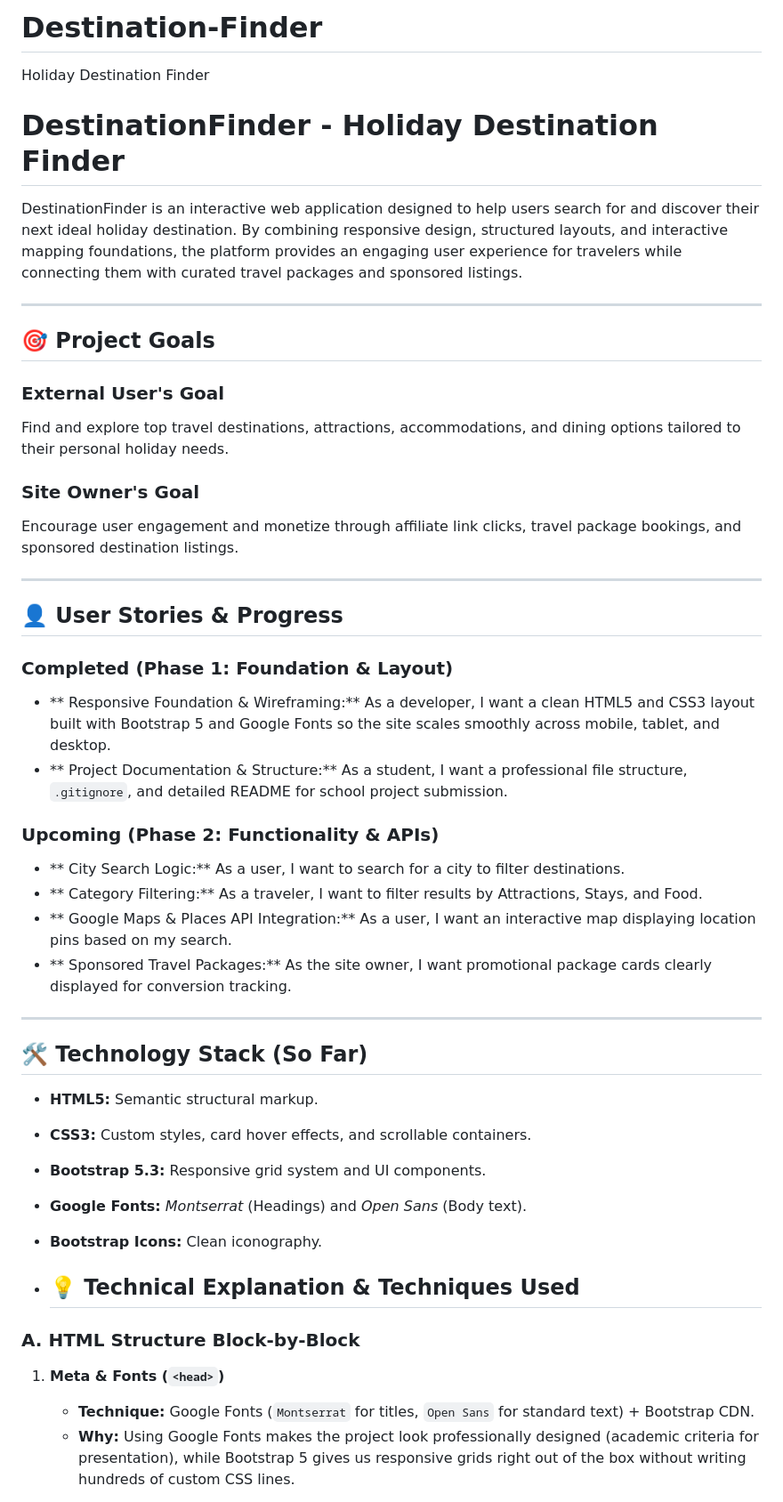
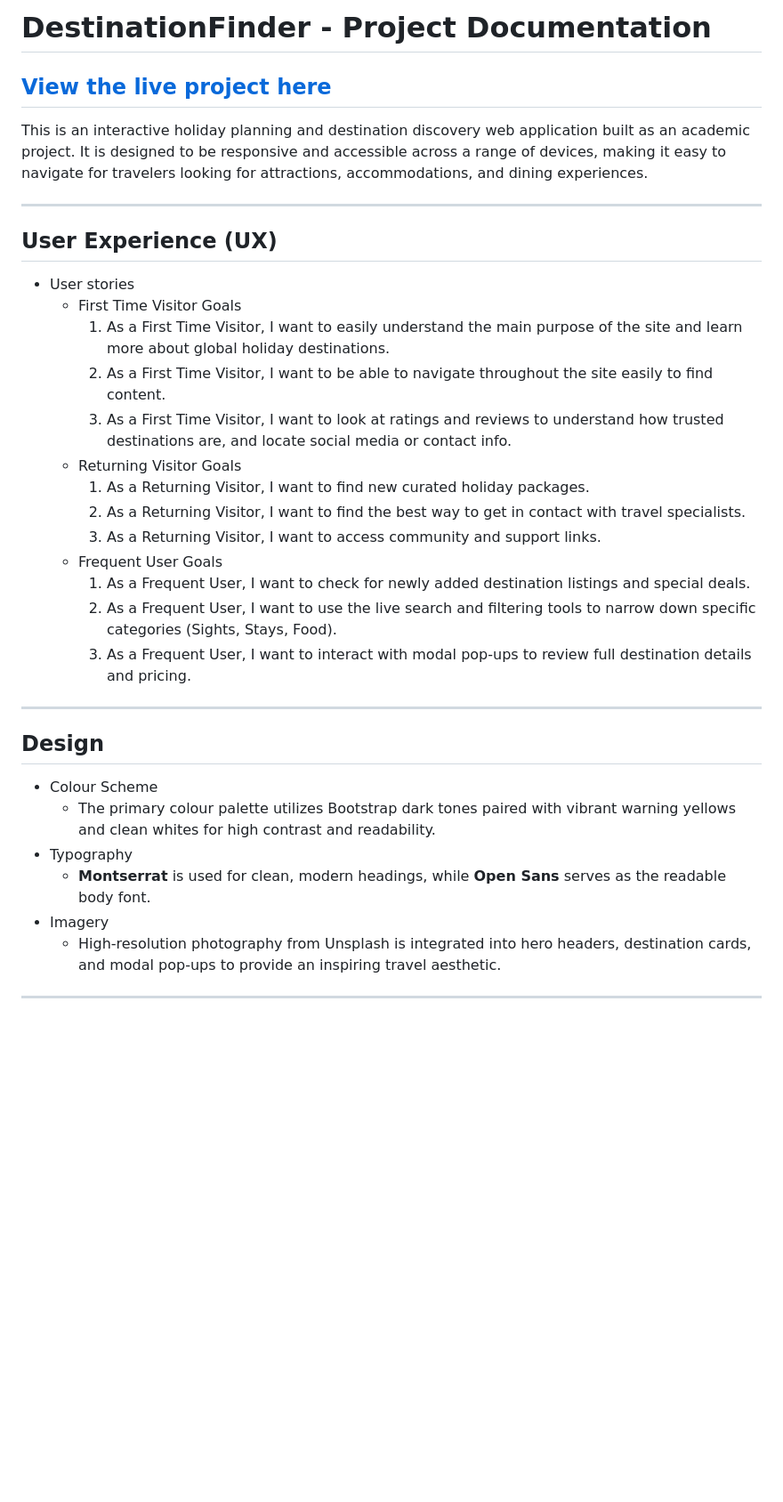
Before and after one commit to Jaibe-444/Destination-Finder, a Markdown page: README.md, the part around one of its changes. Shown at 89% size. Drawn GitHub-style; blank space fills up the shorter version.

```diff
--- a/README.md
+++ b/README.md
@@ -1,47 +1,34 @@
-# Destination-Finder
-Holiday Destination Finder
-# DestinationFinder - Holiday Destination Finder
+# DestinationFinder - Project Documentation
 
-DestinationFinder is an interactive web application designed to help users search for and discover their next ideal holiday destination. By combining responsive design, structured layouts, and interactive mapping foundations, the platform provides an engaging user experience for travelers while connecting them with curated travel packages and sponsored listings.
+## [View the live project here](https://jaibe-444.github.io/Destination-Finder/)
+This is an interactive holiday planning and destination discovery web application built as an academic project. It is designed to be responsive and accessible across a range of devices, making it easy to navigate for travelers looking for attractions, accommodations, and dining experiences.
 
 ---
 
-## 🎯 Project Goals
-
-### External User's Goal
-Find and explore top travel destinations, attractions, accommodations, and dining options tailored to their personal holiday needs.
-
-### Site Owner's Goal
-Encourage user engagement and monetize through affiliate link clicks, travel package bookings, and sponsored destination listings.
+## User Experience (UX)
+- User stories
+  - First Time Visitor Goals
+    1. As a First Time Visitor, I want to easily understand the main purpose of the site and learn more about global holiday destinations.
+    2. As a First Time Visitor, I want to be able to navigate throughout the site easily to find content.
+    3. As a First Time Visitor, I want to look at ratings and reviews to understand how trusted destinations are, and locate social media or contact info.
+  - Returning Visitor Goals
+    1. As a Returning Visitor, I want to find new curated holiday packages.
+    2. As a Returning Visitor, I want to find the best way to get in contact with travel specialists.
+    3. As a Returning Visitor, I want to access community and support links.
+  - Frequent User Goals
+    1. As a Frequent User, I want to check for newly added destination listings and special deals.
+    2. As a Frequent User, I want to use the live search and filtering tools to narrow down specific categories (Sights, Stays, Food).
+    3. As a Frequent User, I want to interact with modal pop-ups to review full destination details and pricing.
 
 ---
 
-## 👤 User Stories & Progress
-
-### Completed (Phase 1: Foundation & Layout)
-- ** Responsive Foundation & Wireframing:** As a developer, I want a clean HTML5 and CSS3 layout built with Bootstrap 5 and Google Fonts so the site scales smoothly across mobile, tablet, and desktop.
-- ** Project Documentation & Structure:** As a student, I want a professional file structure, `.gitignore`, and detailed README for school project submission.
-
-### Upcoming (Phase 2: Functionality & APIs)
-- ** City Search Logic:** As a user, I want to search for a city to filter destinations.
-- ** Category Filtering:** As a traveler, I want to filter results by Attractions, Stays, and Food.
-- ** Google Maps & Places API Integration:** As a user, I want an interactive map displaying location pins based on my search.
-- ** Sponsored Travel Packages:** As the site owner, I want promotional package cards clearly displayed for conversion tracking.
+## Design
+- Colour Scheme
+  - The primary colour palette utilizes Bootstrap dark tones paired with vibrant warning yellows and clean whites for high contrast and readability.
+- Typography
+  - **Montserrat** is used for clean, modern headings, while **Open Sans** serves as the readable body font.
+- Imagery
+  - High-resolution photography from Unsplash is integrated into hero headers, destination cards, and modal pop-ups to provide an inspiring travel aesthetic.
 
 ---
 
-## 🛠️ Technology Stack (So Far)
-- **HTML5:** Semantic structural markup.
-- **CSS3:** Custom styles, card hover effects, and scrollable containers.
-- **Bootstrap 5.3:** Responsive grid system and UI components.
-- **Google Fonts:** *Montserrat* (Headings) and *Open Sans* (Body text).
-- **Bootstrap Icons:** Clean iconography.
-
-- ## 💡 Technical Explanation & Techniques Used
-
-### A. HTML Structure Block-by-Block
-
-1. **Meta & Fonts (`<head>`)**
-   - **Technique:** Google Fonts (`Montserrat` for titles, `Open Sans` for standard text) + Bootstrap CDN.
-   - **Why:** Using Google Fonts makes the project look professionally designed (academic criteria for presentation), while Bootstrap 5 gives us responsive grids right out of the box without writing hundreds of custom CSS lines.
-
```
Also changed, not shown: other parts of README.md (+43 -36 lines).
